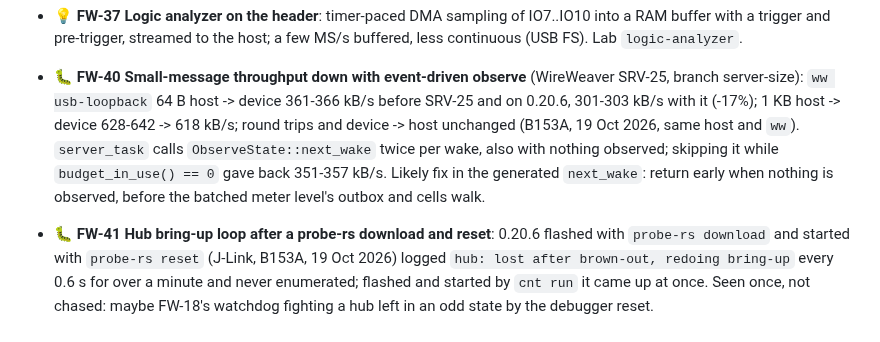
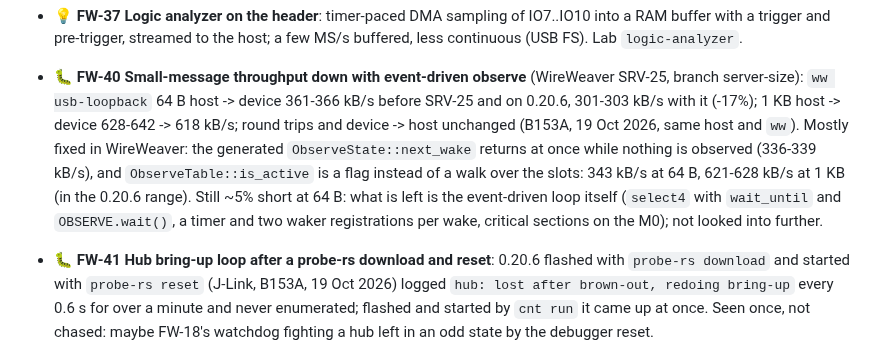
Before and after one commit to vhrdtech/typec_dongle, a Markdown page: FEATURES.md, the part around the change. GitHub-like rendering.

Commit message:
docs: FW-40 mostly fixed by WireWeaver next_wake early return and is_active flag
Board check on B153A: 64 B host -> device 301 -> 343 kB/s (0.20.6:
361-366), 1 KB back in the 0.20.6 range. The rest, ~5% at 64 B, is
the event-driven loop itself; FW-40 stays open with that noted.

Co-Authored-By: Claude Opus 5.5 <noreply@anthropic.com>

```diff
--- a/FEATURES.md
+++ b/FEATURES.md
@@ -314,9 +314,11 @@ Last full review: 3 Oct 2026 (commit `c702f0d`, 0.1.0). Built from the code, the
 - 🐛 **FW-40 Small-message throughput down with event-driven observe** (WireWeaver SRV-25, branch server-size):
   `ww usb-loopback` 64 B host -> device 361-366 kB/s before SRV-25 and on 0.20.6, 301-303 kB/s with it (-17%); 1 KB
   host -> device 628-642 -> 618 kB/s; round trips and device -> host unchanged (B153A, 19 Oct 2026, same host and
-  `ww`). `server_task` calls `ObserveState::next_wake` twice per wake, also with nothing observed; skipping it while
-  `budget_in_use() == 0` gave back 351-357 kB/s. Likely fix in the generated `next_wake`: return early when nothing
-  is observed, before the batched meter level's outbox and cells walk.
+  `ww`). Mostly fixed in WireWeaver: the generated `ObserveState::next_wake` returns at once while nothing is
+  observed (336-339 kB/s), and `ObserveTable::is_active` is a flag instead of a walk over the slots: 343 kB/s at
+  64 B, 621-628 kB/s at 1 KB (in the 0.20.6 range). Still ~5% short at 64 B: what is left is the event-driven loop
+  itself (`select4` with `wait_until` and `OBSERVE.wait()`, a timer and two waker registrations per wake, critical
+  sections on the M0); not looked into further.
 - 🐛 **FW-41 Hub bring-up loop after a probe-rs download and reset**: 0.20.6 flashed with `probe-rs download` and
   started with `probe-rs reset` (J-Link, B153A, 19 Oct 2026) logged `hub: lost after brown-out, redoing bring-up`
   every 0.6 s for over a minute and never enumerated; flashed and started by `cnt run` it came up at once. Seen
```
Also changed, not shown: CHANGELOG.md (+1 -1 lines).
